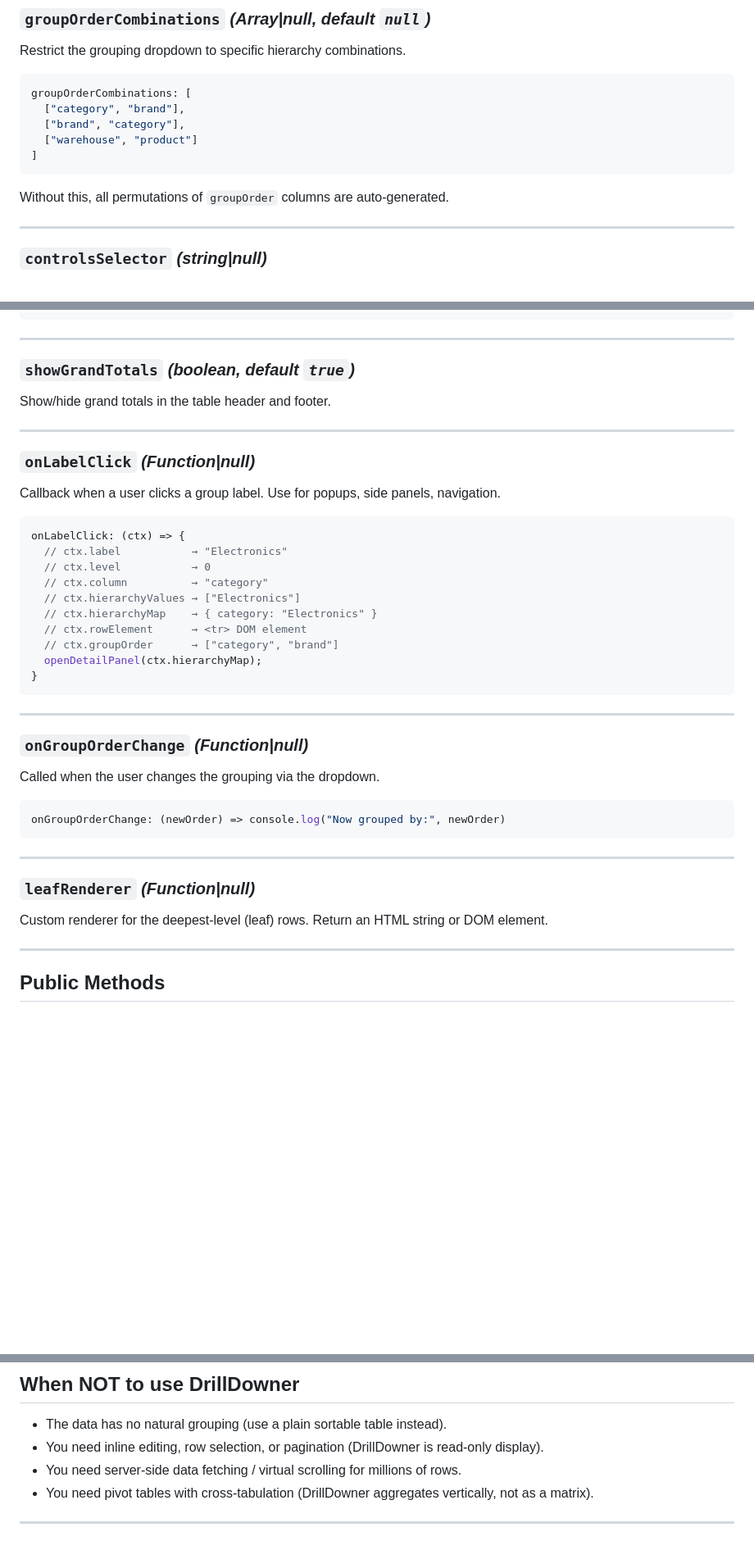
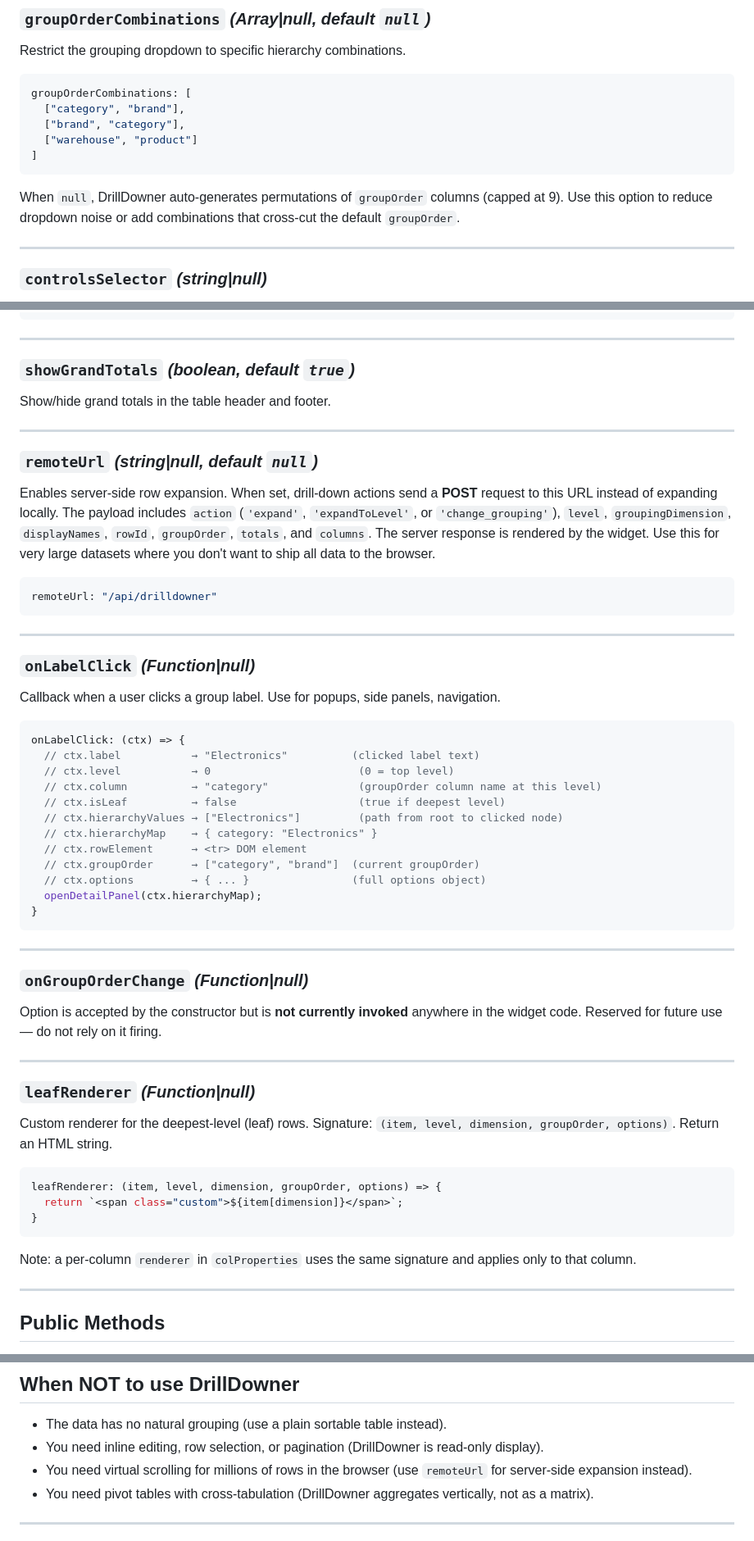
Before and after one commit to ocallit/DrillDowner, a Markdown page: .claude/commands/drilldowner.md, 3 parts joined by grey strips. Shown at 82% size. Drawn GitHub-style; blank space fills up the shorter version.

Commit message:
Fix skill accuracy after source code audit
Corrections based on line-by-line review of DrillDowner.js:

- colProperties: add `renderer` (per-column, same sig as leafRenderer)
- colProperties: document `formatter` second param is first matching row, not current row
- leafRenderer: document full signature (item, level, dimension, groupOrder, options)
- onLabelClick context: add missing `isLeaf` and `options` keys
- onGroupOrderChange: mark as defined but never called in current code
- ledger.sort: document '-' prefix for descending sort
- groupOrderCombinations null: clarify auto-generates up to 9 permutations (not unlimited)
- Add remoteUrl option (server-side POST expansion for large datasets)
- Fix "When NOT to use": remoteUrl does support server-side fetching

https://claude.ai/code/session_019j6W9nSw69bD6Lpd3tiRTU

````diff
--- a/.claude/commands/drilldowner.md
+++ b/.claude/commands/drilldowner.md
@@ -169,7 +172,7 @@ groupOrderCombinations: [
   ["warehouse", "product"]
 ]
 ```
-Without this, all permutations of `groupOrder` columns are auto-generated.
+When `null`, DrillDowner auto-generates permutations of `groupOrder` columns (capped at 9). Use this option to reduce dropdown noise or add combinations that cross-cut the default `groupOrder`.
 
 ---
 
@@ -195,18 +198,28 @@ Show/hide grand totals in the table header and footer.
 
 ---
 
+### `remoteUrl` *(string|null, default `null`)*
+Enables server-side row expansion. When set, drill-down actions send a **POST** request to this URL instead of expanding locally. The payload includes `action` (`'expand'`, `'expandToLevel'`, or `'change_grouping'`), `level`, `groupingDimension`, `displayNames`, `rowId`, `groupOrder`, `totals`, and `columns`. The server response is rendered by the widget. Use this for very large datasets where you don't want to ship all data to the browser.
+```javascript
+remoteUrl: "/api/drilldowner"
+```
+
+---
+
 ### `onLabelClick` *(Function|null)*
 Callback when a user clicks a group label. Use for popups, side panels, navigation.
 
 ```javascript
 onLabelClick: (ctx) => {
-  // ctx.label           → "Electronics"
-  // ctx.level           → 0
-  // ctx.column          → "category"
-  // ctx.hierarchyValues → ["Electronics"]
+  // ctx.label           → "Electronics"          (clicked label text)
+  // ctx.level           → 0                       (0 = top level)
+  // ctx.column          → "category"              (groupOrder column name at this level)
+  // ctx.isLeaf          → false                   (true if deepest level)
+  // ctx.hierarchyValues → ["Electronics"]         (path from root to clicked node)
   // ctx.hierarchyMap    → { category: "Electronics" }
   // ctx.rowElement      → <tr> DOM element
-  // ctx.groupOrder      → ["category", "brand"]
+  // ctx.groupOrder      → ["category", "brand"]  (current groupOrder)
+  // ctx.options         → { ... }                (full options object)
   openDetailPanel(ctx.hierarchyMap);
 }
 ```
@@ -214,15 +227,20 @@ onLabelClick: (ctx) => {
 ---
 
 ### `onGroupOrderChange` *(Function|null)*
-Called when the user changes the grouping via the dropdown.
-```javascript
-onGroupOrderChange: (newOrder) => console.log("Now grouped by:", newOrder)
-```
+Option is accepted by the constructor but is **not currently invoked** anywhere in the widget code. Reserved for future use — do not rely on it firing.
 
 ---
 
 ### `leafRenderer` *(Function|null)*
-Custom renderer for the deepest-level (leaf) rows. Return an HTML string or DOM element.
+Custom renderer for the deepest-level (leaf) rows. Signature: `(item, level, dimension, groupOrder, options)`. Return an HTML string.
+
+```javascript
+leafRenderer: (item, level, dimension, groupOrder, options) => {
+  return `<span class="custom">${item[dimension]}</span>`;
+}
+```
+
+Note: a per-column `renderer` in `colProperties` uses the same signature and applies only to that column.
 
 ---
 
@@ -498,7 +516,7 @@ setTimeout(() => dd.expandAll(), 2000);
 
 - The data has no natural grouping (use a plain sortable table instead).
 - You need inline editing, row selection, or pagination (DrillDowner is read-only display).
-- You need server-side data fetching / virtual scrolling for millions of rows.
+- You need virtual scrolling for millions of rows in the browser (use `remoteUrl` for server-side expansion instead).
 - You need pivot tables with cross-tabulation (DrillDowner aggregates vertically, not as a matrix).
 
 ---
````
Also changed, not shown: other parts of .claude/commands/drilldowner.md (+10 -7 lines).
